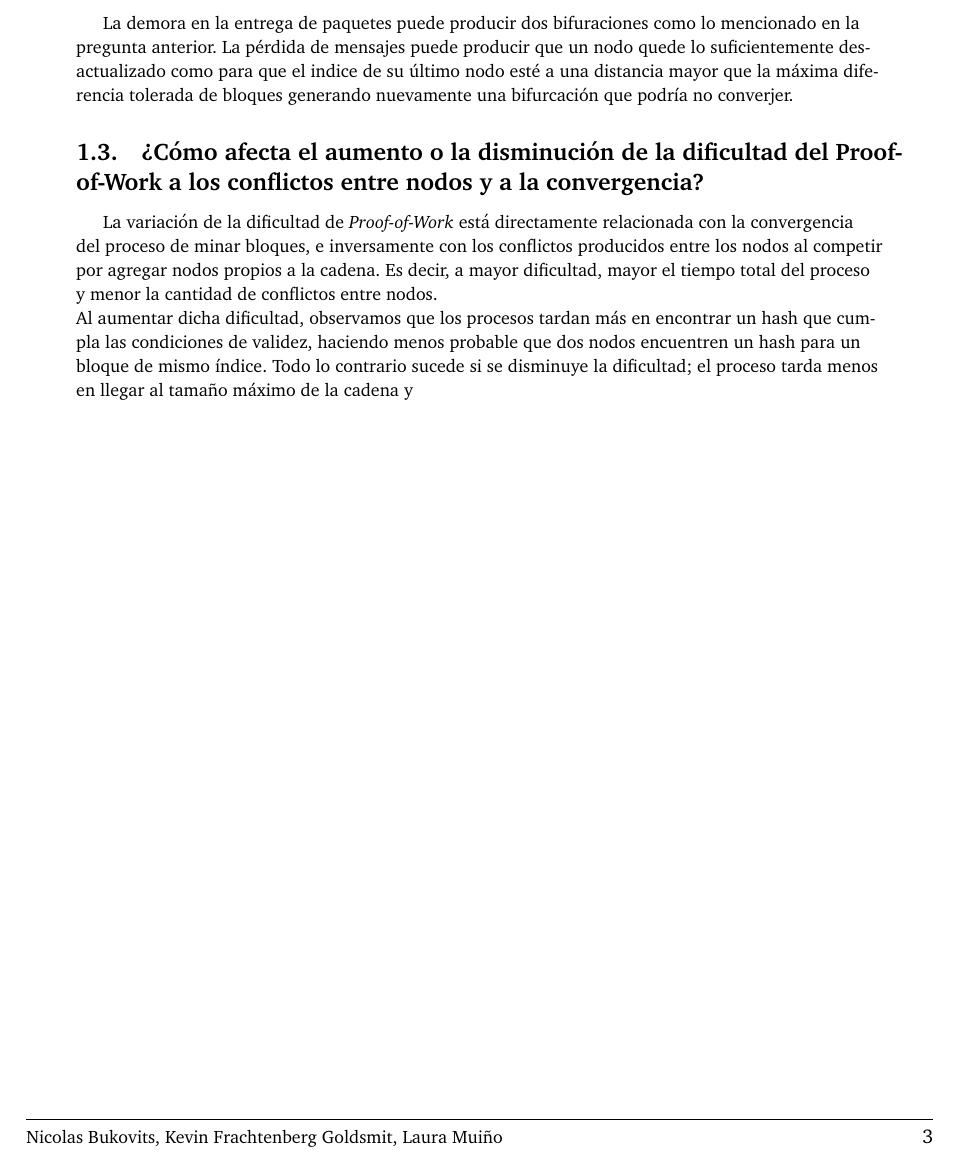
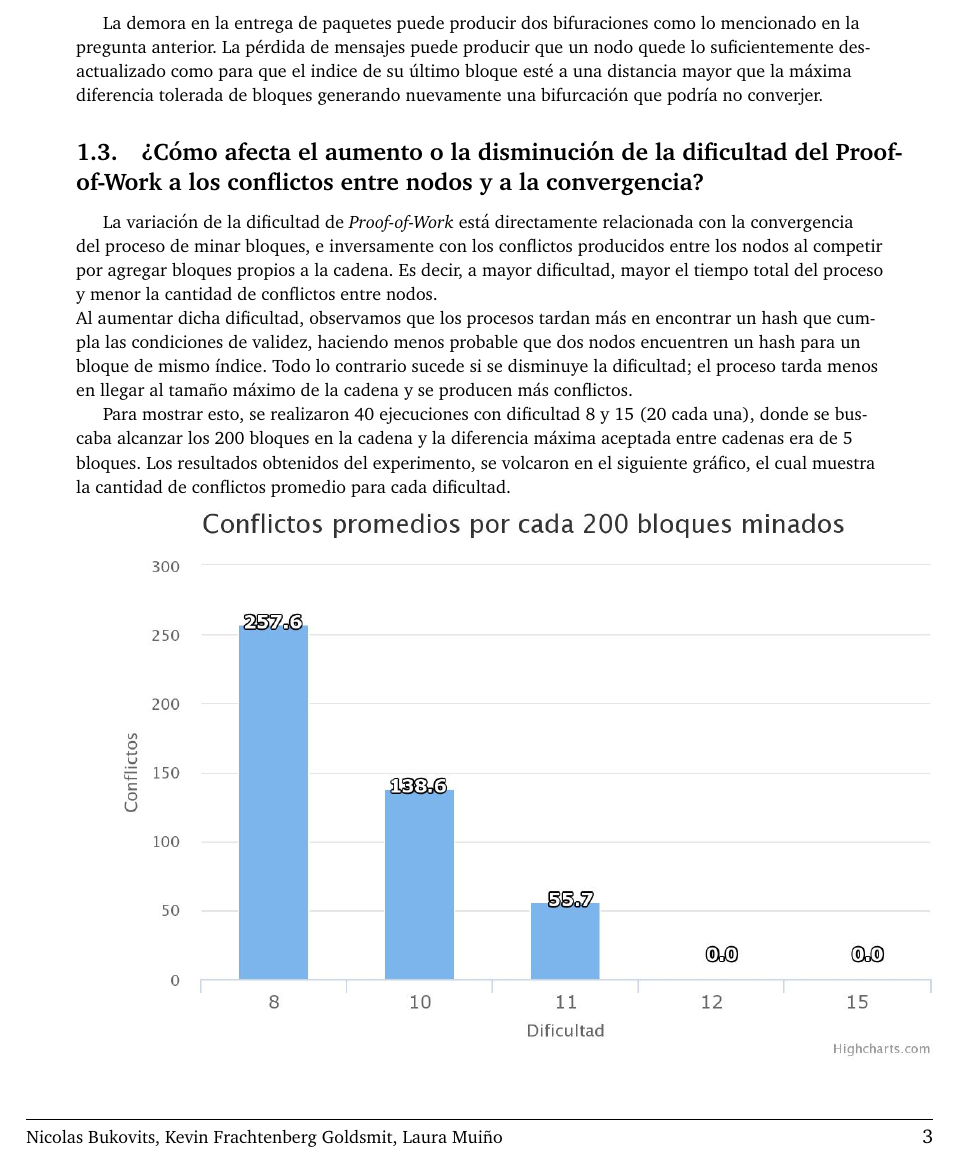
Before and after one commit to axelnico/SO-tp2, a LaTeX document (informe/informe.tex): part of page 3 of 3, cut so that both start at the same text. Compiled offline with pdfLaTeX.

Commit message:
Informe terminado

```diff
--- a/informe/informe.tex
+++ b/informe/informe.tex
@@ -136,13 +136,17 @@ EL protocolo puede producir dos o más blockchains que nunca converjan. Si se ti
 
 \subsection{¿Cómo afecta la demora o la pérdida en la entrega de paquetes al protocolo?}
 
-La demora en la entrega de paquetes puede producir dos bifuraciones como lo mencionado en la pregunta anterior. La pérdida de mensajes puede producir que un nodo quede lo suficientemente desactualizado como para que el indice de su último nodo esté a una distancia mayor que la máxima diferencia tolerada de bloques generando nuevamente una bifurcación que podría no converjer.
+La demora en la entrega de paquetes puede producir dos bifuraciones como lo mencionado en la pregunta anterior. La pérdida de mensajes puede producir que un nodo quede lo suficientemente desactualizado como para que el indice de su último bloque esté a una distancia mayor que la máxima diferencia tolerada de bloques generando nuevamente una bifurcación que podría no converjer.
 
 \subsection{¿Cómo afecta el aumento o la disminución de la dificultad del Proof-of-Work a los conflictos entre nodos y a la convergencia?}
 
-La variación de la dificultad de \textit{Proof-of-Work} está directamente relacionada con la convergencia del proceso de minar bloques, e inversamente con los conflictos producidos entre los nodos al competir por agregar nodos propios a la cadena. Es decir, a mayor dificultad, mayor el tiempo total del proceso y menor la cantidad de conflictos entre nodos.
+La variación de la dificultad de \textit{Proof-of-Work} está directamente relacionada con la convergencia del proceso de minar bloques, e inversamente con los conflictos producidos entre los nodos al competir por agregar bloques propios a la cadena. Es decir, a mayor dificultad, mayor el tiempo total del proceso y menor la cantidad de conflictos entre nodos.
 \\
 Al aumentar dicha dificultad, observamos que los procesos tardan más en encontrar un hash que cumpla las condiciones de validez, haciendo menos probable que dos nodos encuentren un hash para un bloque de mismo índice.
-Todo lo contrario sucede si se disminuye la dificultad; el proceso tarda menos en llegar al tamaño máximo de la cadena y
+Todo lo contrario sucede si se disminuye la dificultad; el proceso tarda menos en llegar al tamaño máximo de la cadena y se producen más conflictos.
+
+Para mostrar esto, se realizaron 40 ejecuciones con dificultad 8 y 15 (20 cada una), donde se buscaba alcanzar los 200 bloques en la cadena y la diferencia máxima aceptada entre cadenas era de 5 bloques. Los resultados obtenidos del experimento, se volcaron en el siguiente gráfico, el cual muestra la cantidad de conflictos promedio para cada dificultad.
+
+\includegraphics[scale=0.35]{imagenes/conflictos-promedio.jpeg}
 
 \end{document}
```
Also changed, not shown: codigo/block.h (+1 -1 lines), codigo/node.h (+1 -1 lines), informe/imagenes/conflictos-promedio.jpeg (added), informe/informe.pdf.
